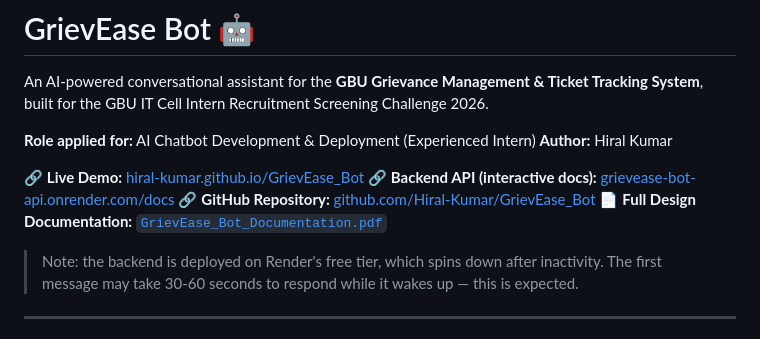
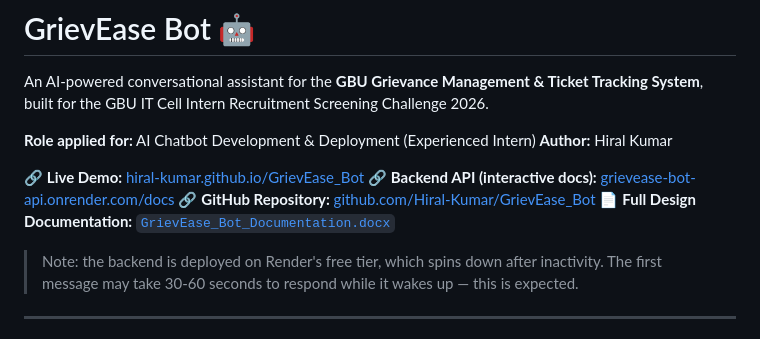
Before and after one commit to Hiral-Kumar/GrievEase_Bot, a Markdown page: README.md, the part around the change. GitHub-like rendering.

Commit message:
Update design documentation link from PDF to DOCX

```diff
--- a/README.md
+++ b/README.md
@@ -8,7 +8,7 @@ An AI-powered conversational assistant for the **GBU Grievance Management & Tick
 🔗 **Live Demo:** [hiral-kumar.github.io/GrievEase_Bot](https://hiral-kumar.github.io/GrievEase_Bot/)
 🔗 **Backend API (interactive docs):** [grievease-bot-api.onrender.com/docs](https://grievease-bot-api.onrender.com/docs)
 🔗 **GitHub Repository:** [github.com/Hiral-Kumar/GrievEase_Bot](https://github.com/Hiral-Kumar/GrievEase_Bot)
-📄 **Full Design Documentation:** [`GrievEase_Bot_Documentation.pdf`](GrievEase_Bot_Documentation.pdf)
+📄 **Full Design Documentation:** [`GrievEase_Bot_Documentation.docx`](GrievEase_Bot_Documentation.docx)
 
 > Note: the backend is deployed on Render's free tier, which spins down after inactivity. The first message may take 30-60 seconds to respond while it wakes up — this is expected.
 
```
